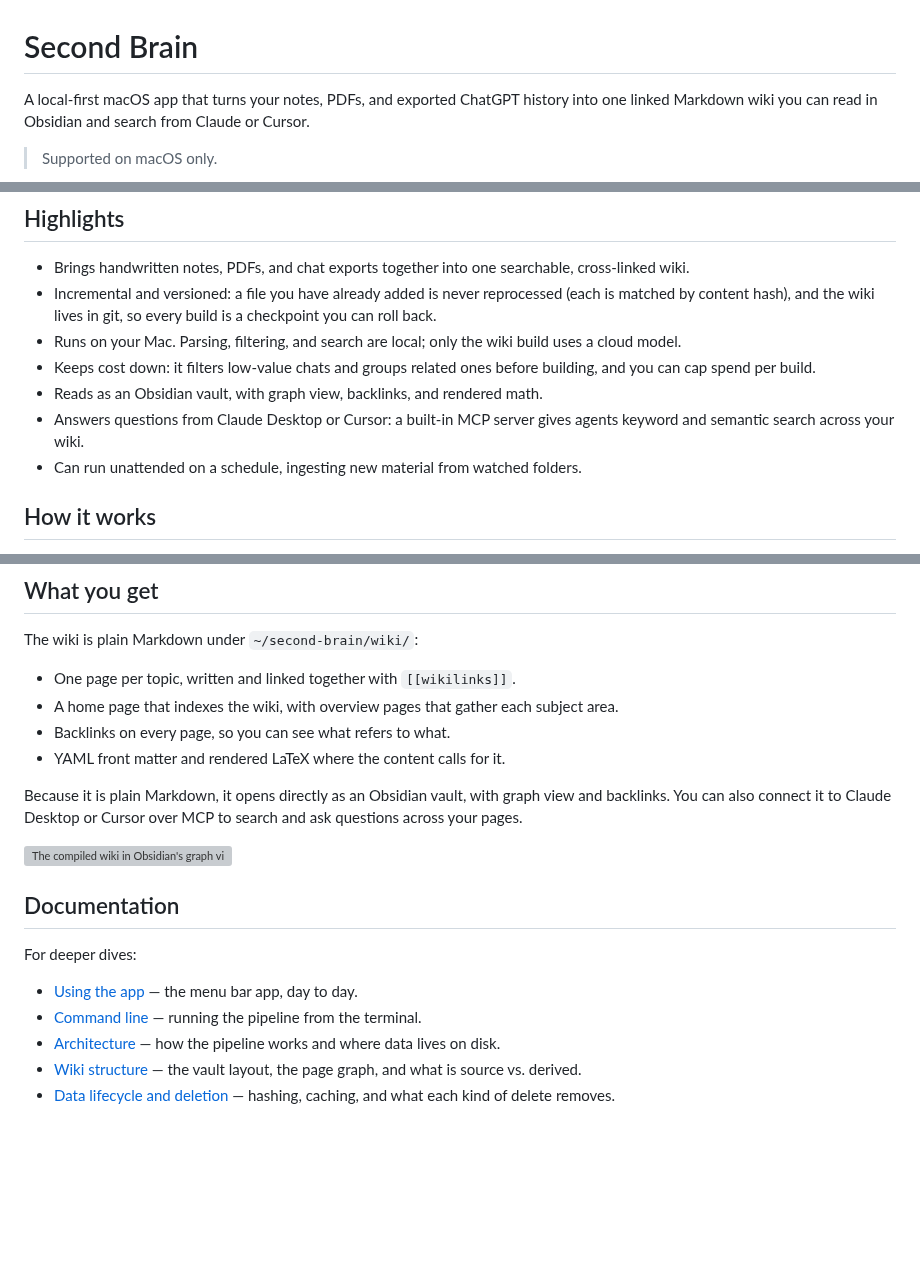
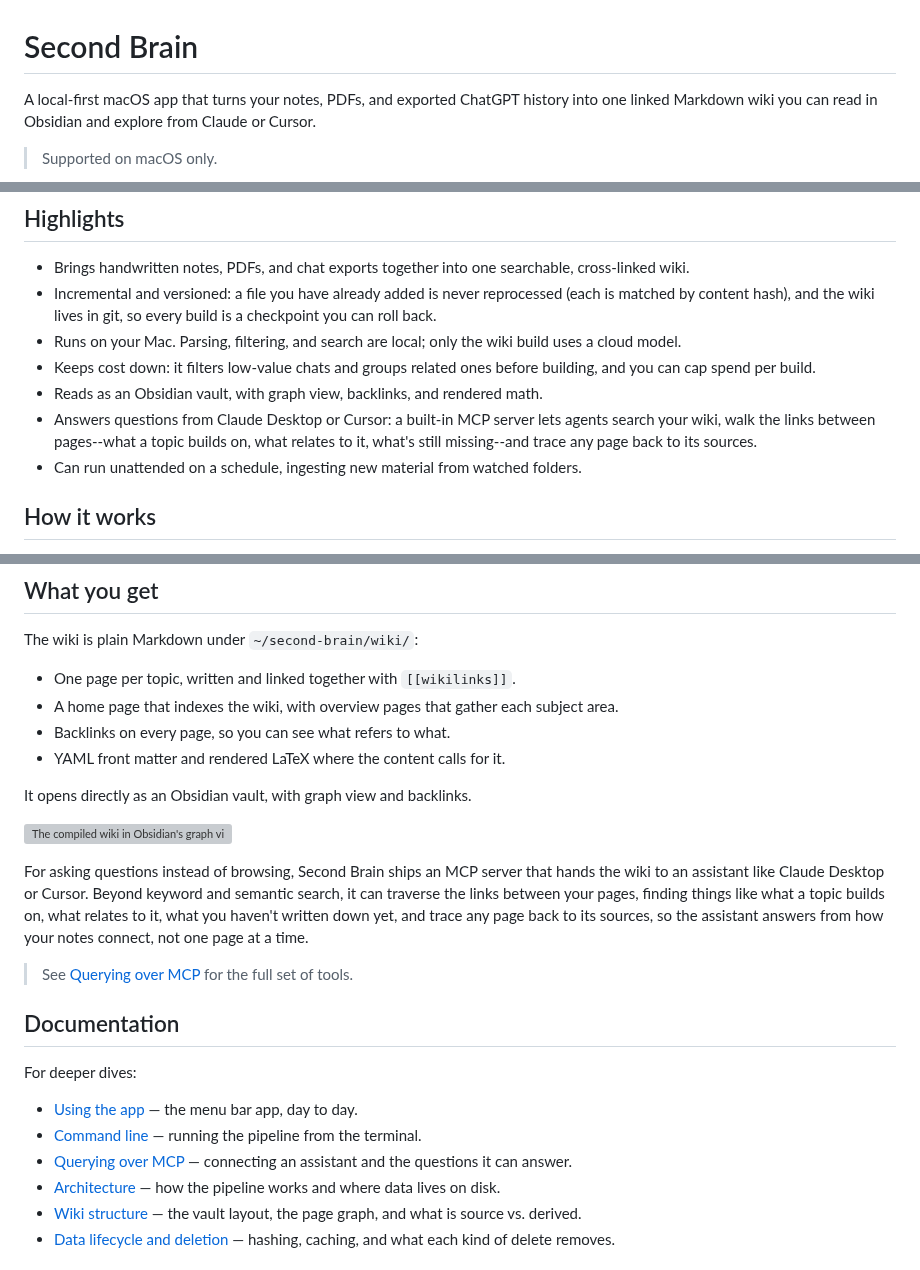
Before and after one commit to khyyle/second-brain, a Markdown page: README.md, 3 parts joined by grey strips. GitHub-like rendering; blank space fills up the shorter version; grey boxes are pictures that could not be loaded.

Commit message:
docs: update README and add mcp highlights and documentation

```diff
--- a/README.md
+++ b/README.md
@@ -1,6 +1,6 @@
 # Second Brain
 
-A local-first macOS app that turns your notes, PDFs, and exported ChatGPT history into one linked Markdown wiki you can read in Obsidian and search from Claude or Cursor.
+A local-first macOS app that turns your notes, PDFs, and exported ChatGPT history into one linked Markdown wiki you can read in Obsidian and explore from Claude or Cursor.
 
 > Supported on macOS only.
 
@@ -13,7 +15,7 @@ A local-first macOS app that turns your notes, PDFs, and exported ChatGPT histor
 - Runs on your Mac. Parsing, filtering, and search are local; only the wiki build uses a cloud model.
 - Keeps cost down: it filters low-value chats and groups related ones before building, and you can cap spend per build.
 - Reads as an Obsidian vault, with graph view, backlinks, and rendered math.
-- Answers questions from Claude Desktop or Cursor: a built-in MCP server gives agents keyword and semantic search across your wiki.
+- Answers questions from Claude Desktop or Cursor: a built-in MCP server lets agents search your wiki, walk the links between pages--what a topic builds on, what relates to it, what's still missing--and trace any page back to its sources.
 - Can run unattended on a schedule, ingesting new material from watched folders.
 
 ## How it works
@@ -89,15 +91,22 @@ The wiki is plain Markdown under `~/second-brain/wiki/`:
 - Backlinks on every page, so you can see what refers to what.
 - YAML front matter and rendered LaTeX where the content calls for it.
 
-Because it is plain Markdown, it opens directly as an Obsidian vault, with graph view and backlinks. You can also connect it to Claude Desktop or Cursor over MCP to search and ask questions across your pages.
+It opens directly as an Obsidian vault, with graph view and backlinks.
 
 ![The compiled wiki in Obsidian's graph view](docs/images/wiki-graph.png)
+
+For asking questions instead of browsing, Second Brain ships an MCP server that hands the wiki to an assistant like Claude Desktop or Cursor. Beyond keyword and semantic search, it can traverse the links between your pages, finding things like what a topic builds on, what relates to it, what you haven't written down yet, and trace any page back to its sources, so the assistant answers from how your notes connect, not one page at a time.
+
+
+>See [Querying over MCP](docs/mcp.md) for the full set of tools.
+
 
 ## Documentation
 For deeper dives:
 
 - [Using the app](docs/using-the-app.md) — the menu bar app, day to day.
 - [Command line](docs/cli.md) — running the pipeline from the terminal.
+- [Querying over MCP](docs/mcp.md) — connecting an assistant and the questions it can answer.
 - [Architecture](docs/architecture.md) — how the pipeline works and where data lives on disk.
 - [Wiki structure](docs/wiki-structure.md) — the vault layout, the page graph, and what is source vs. derived.
 - [Data lifecycle and deletion](docs/lifecycle.md) — hashing, caching, and what each kind of delete removes.
```
Also changed, not shown: other parts of README.md (+3 -1 lines), docs/mcp.md (added, +65 -0 lines), docs/using-the-app.md (+1 -1 lines), docs/images/second-brain-app.png (added).
